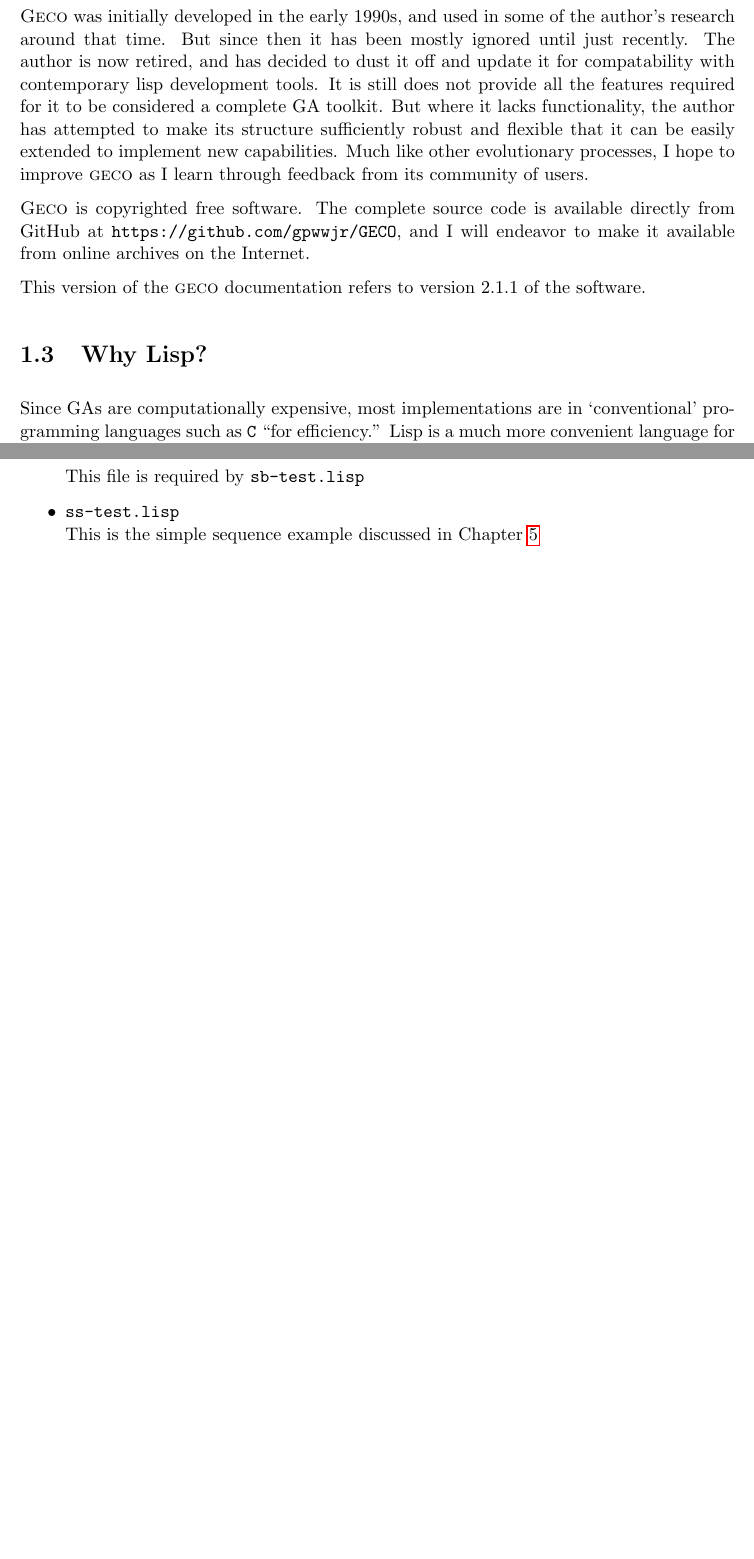
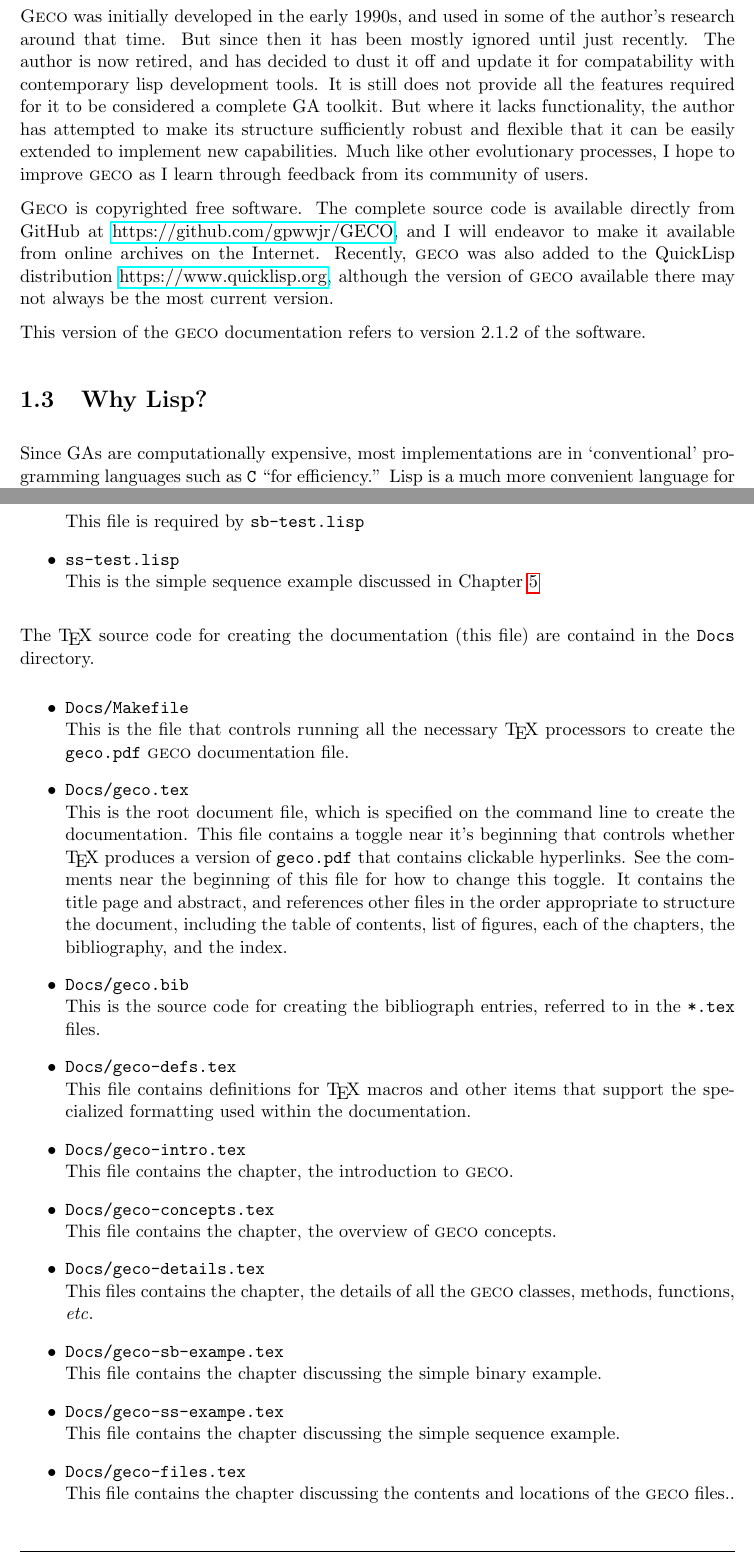
Before and after one commit to gpwwjr/GECO, a LaTeX thesis (Docs/geco.tex, which reads Docs/geco-files.tex, Docs/geco-intro.tex): two parts of pages 6 and 87 of 91 before the commit and two parts of pages 6 and 88 of 93 after it, joined at a grey line, cut so that both start at the same text, the shorter picture padded with empty space. Compiled offline with pdfLaTeX.

Commit message:
GECO 2.1.2 release
Signed-off-by: George Williams <george.p.williams@pobox.com>

```diff
--- a/Docs/geco-files.tex
+++ b/Docs/geco-files.tex
@@ -222,6 +222,48 @@ They can also be useful for testing \geco\ in new lisp environments.
   Chapter~\ref{chap:simple-sequence-example}
 \end{itemize}
 
+The \TeX\ source code for creating the documentation (this file) are containd in the \path|Docs|
+directory.
+\begin{itemize}
+	\item \path|Docs/Makefile|\\
+	This is the file that controls running all the necessary \TeX\ processors to create the
+	\path|geco.pdf| \geco\ documentation file.
+
+	\item \path|Docs/geco.tex|\\
+	This is the root document file, which is specified on the command line to create the documentation.
+	This file contains a toggle near it's beginning that controls whether \TeX\ produces a version of
+	\path|geco.pdf| that contains clickable hyperlinks. See the comments near the beginning of this file
+	for how to change this toggle. It contains the title page and abstract, and references other
+	files in the order appropriate to structure the document, including the table of contents, list of
+	figures, each of the chapters, the bibliography, and the index.
+
+	\item \path|Docs/geco.bib|\\
+	This is the source code for creating the bibliograph entries, referred to in the \path|*.tex| files.
+
+	\item \path|Docs/geco-defs.tex|\\
+	This file contains definitions for \TeX\ macros and other items that support the specialized formatting
+	used within the documentation.
+
+	\item \path|Docs/geco-intro.tex|\\
+	This file contains the chapter, the introduction to \geco.
+
+	\item \path|Docs/geco-concepts.tex|\\
+	This file contains the chapter, the overview of \geco\ concepts.
+
+	\item \path|Docs/geco-details.tex|\\
+	This files contains the chapter, the details of all the \geco\ classes, methods, functions, \etc.
+
+	\item \path|Docs/geco-sb-exampe.tex|\\
+	This file contains the chapter discussing the simple binary example.
+
+	\item \path|Docs/geco-ss-exampe.tex|\\
+	This file contains the chapter discussing the simple sequence example.
+
+	\item \path|Docs/geco-files.tex|\\
+	This file contains the chapter discussing the contents and locations of the \geco\ files..
+\end{itemize}
+\filbreak
+
 Finally, there are also some files containing some templates for initialization files
 for Common Lisp implementations that are intended to illustrate how to configure a lisp
 environment to use \geco.
--- a/Docs/geco-intro.tex
+++ b/Docs/geco-intro.tex
@@ -56,9 +56,13 @@ processes, I hope to improve \geco\ as I learn through feedback from its
 community of users.
 
 \Geco\ is copyrighted free software. The complete source code is available
-directly from GitHub at \path|https://github.com/gpwwjr/GECO|, and I will endeavor
+directly from GitHub at \href{https://github.com/gpwwjr/GECO}
+{https://github.com/gpwwjr/GECO}, and I will endeavor
 to make it available from online archives on
 the Internet.\index{\geco!availability}
+Recently, \geco\ was also added to the QuickLisp distribution
+\href{https://www.quicklisp.org}{https://www.quicklisp.org}, although the
+version of \geco\ available there may not always be the most current version.
 
 This version of the \geco\ documentation refers to version
 \gecoversion\index{\geco!version} of the software.
--- a/Docs/geco.tex
+++ b/Docs/geco.tex
@@ -30,7 +30,7 @@
 }
 
 
-\def\gecoversion{$2.1.1$}
+\def\gecoversion{$2.1.2$}
 
 \title{GECO: A CLOS-based Framework for\\ Prototyping Genetic Algorithms
 	\vskip \medskipamount%
```
Also changed, not shown: CHANGES.txt (+55 -43 lines), Docs/README.txt, README.md.
